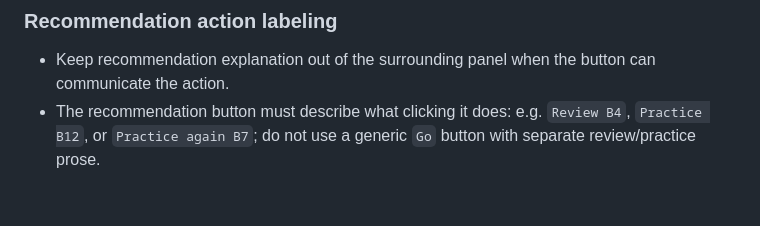
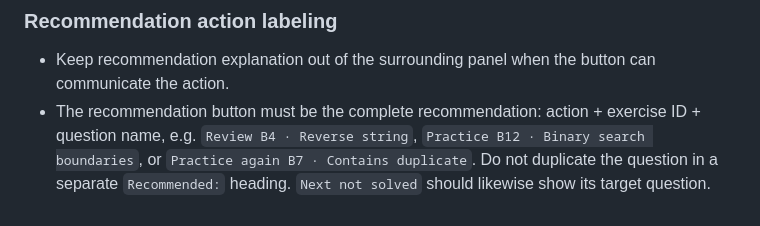
Before and after one commit to bruce07182/Leecode1, a Markdown page: PROJECT_SKILL.md, the part around the change. Rendered like a GitHub page.

Commit message:
Refine recommendation button UI rule

```diff
--- a/PROJECT_SKILL.md
+++ b/PROJECT_SKILL.md
@@ -151,4 +151,4 @@ Use Git history and small commits for recovery. Never discard current user progr
 
 ### Recommendation action labeling
 - Keep recommendation explanation out of the surrounding panel when the button can communicate the action.
-- The recommendation button must describe what clicking it does: e.g. `Review B4`, `Practice B12`, or `Practice again B7`; do not use a generic `Go` button with separate review/practice prose.
+- The recommendation button must be the complete recommendation: action + exercise ID + question name, e.g. `Review B4 · Reverse string`, `Practice B12 · Binary search boundaries`, or `Practice again B7 · Contains duplicate`. Do not duplicate the question in a separate `Recommended:` heading. `Next not solved` should likewise show its target question.
```
